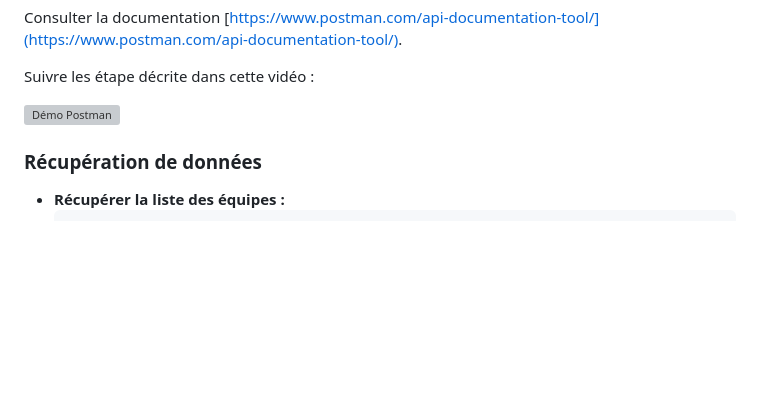
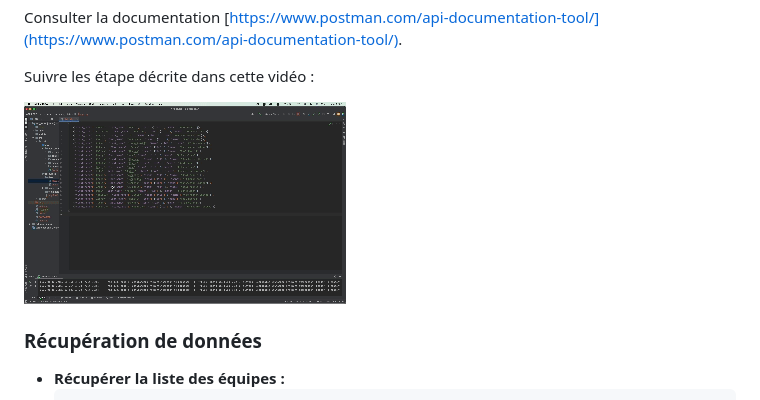
Before and after one commit to pelleservan/SpringBootRest, a Markdown page: README.md, the part around the change. Rendered like a GitHub page; pictures changed too: images/addPlayer.gif (added); blank space fills up the shorter version; grey boxes are pictures that could not be loaded.

Commit message:
add snips

```diff
--- a/README.md
+++ b/README.md
@@ -39,7 +39,7 @@ Consulter la documentation [https://www.postman.com/api-documentation-tool/](htt
 
 Suivre les étape décrite dans cette vidéo :
 
-![Démo Postman](./images/addPlayer.mov)
+![Démo Postman](./images/addPlayer.gif)
 
 ### Récupération de données
 
```
